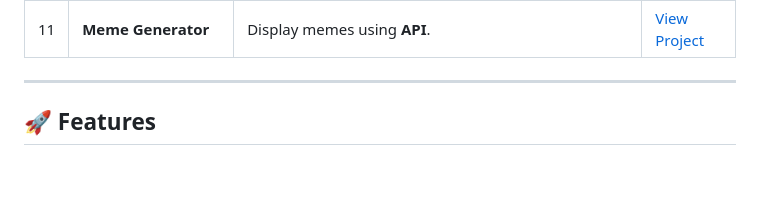
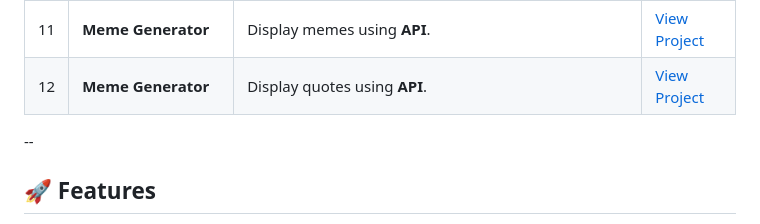
Before and after one commit to sudhanshuverse/js-interactive-projects, a Markdown page: README.md, the part around the change. Rendered like a GitHub page; blank space fills up the shorter version.

```diff
--- a/README.md
+++ b/README.md
@@ -27,7 +27,8 @@ Explore all projects live via **GitHub Pages**:
 | 9 | **Toast Popup** | 09isplay toast notifications dynamically using **JavaScript and CSS animations**. | [View Project](https://sudhanshuverse.github.io/js-interactive-projects/9-tost-popup/) |
 | 10 | **Generate Random Images** | Displays random images on button click. Demonstrates **APIs** & **fetch requests**. | [View Project](https://sudhanshuverse.github.io/js-interactive-projects/10-generate-random-images-using-API/) |
 | 11 | **Meme Generator** | Display memes using **API**. | [View Project](https://sudhanshuverse.github.io/js-interactive-projects/11-meme-generator-using-API/) |
----
+| 12 | **Meme Generator** | Display quotes using **API**. | [View Project](https://sudhanshuverse.github.io/js-interactive-projects/12-quote-generator-using-API/) |
+--
 
 ## 🚀 Features
 - **Hands-on learning:** Practice core JavaScript concepts through real-world mini-projects.
```
